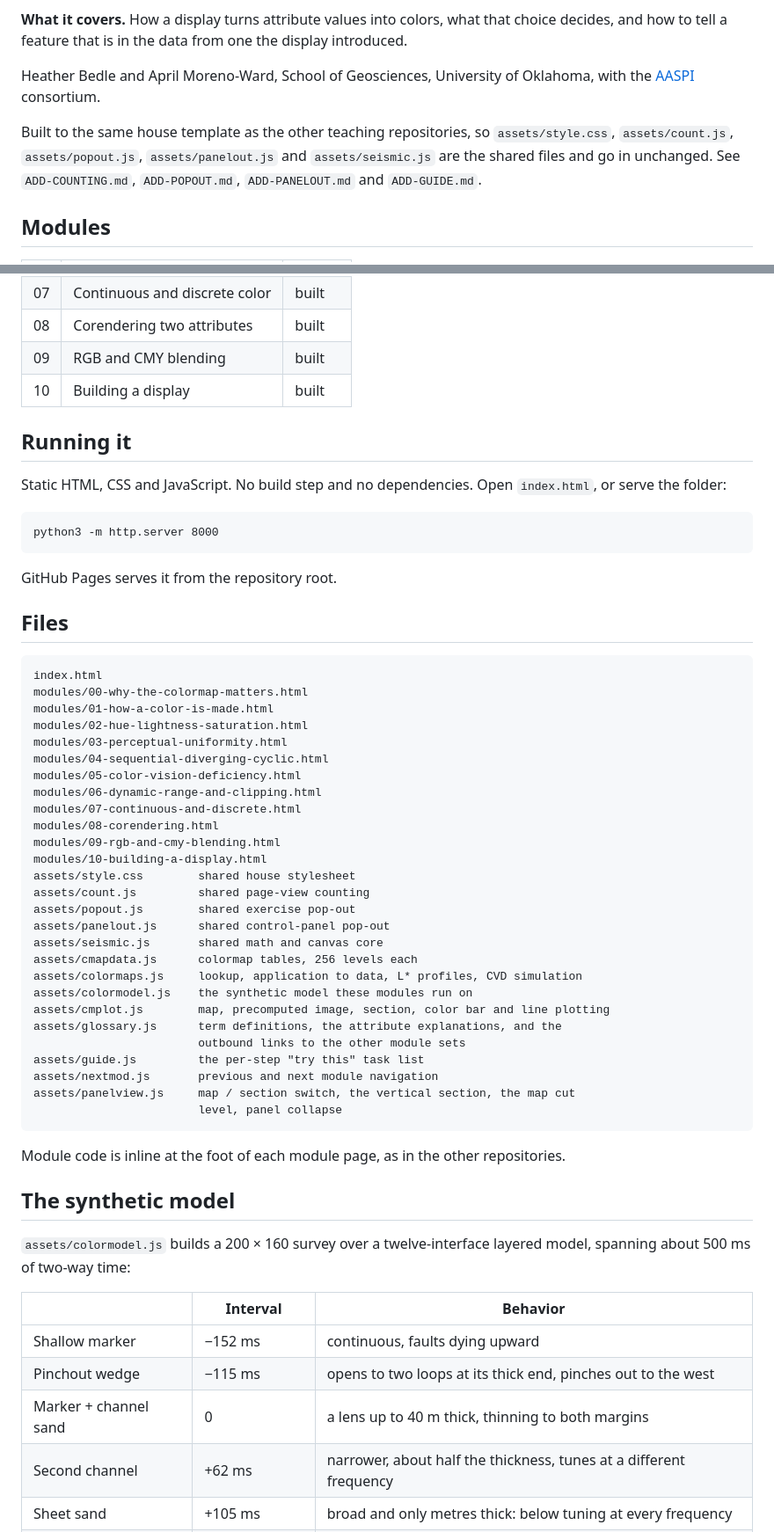
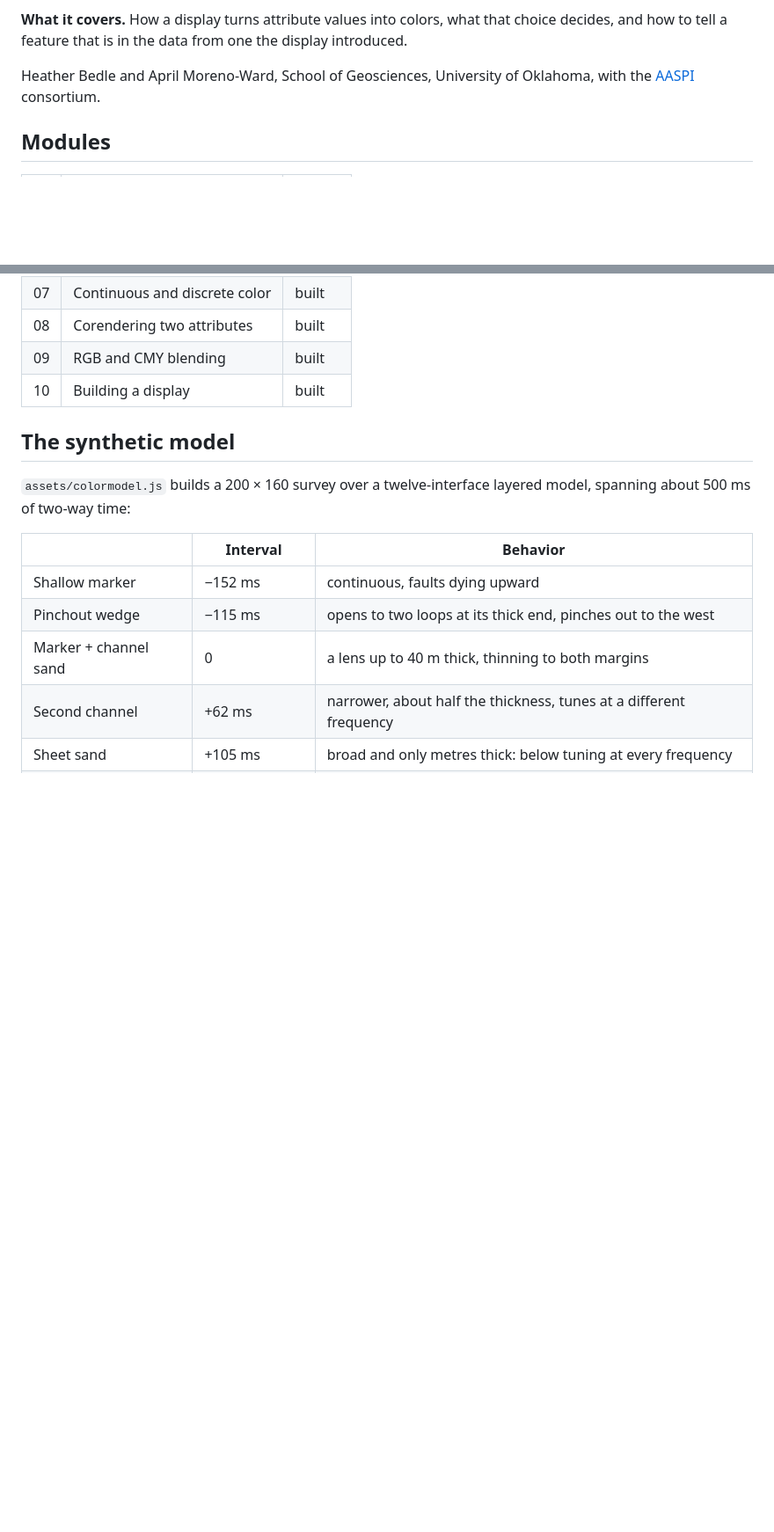
Before and after one commit to hbedle-subsurface/seismic-colormap, a Markdown page: README.md, 2 parts joined by grey strips. Shown at 88% size. Rendered like a GitHub page; blank space fills up the shorter version.

````diff
--- a/README.md
+++ b/README.md
@@ -17,11 +17,6 @@ display introduced.
 Heather Bedle and April Moreno-Ward, School of Geosciences, University of
 Oklahoma, with the [AASPI](https://www.ou.edu/mcee/labs/aaspi) consortium.
 
-Built to the same house template as the other teaching repositories, so
-`assets/style.css`, `assets/count.js`, `assets/popout.js`, `assets/panelout.js`
-and `assets/seismic.js` are the shared files and go in unchanged. See
-`ADD-COUNTING.md`, `ADD-POPOUT.md`, `ADD-PANELOUT.md` and `ADD-GUIDE.md`.
-
 ## Modules
 
 | | Module | Status |
@@ -38,51 +33,6 @@ and `assets/seismic.js` are the shared files and go in unchanged. See
 | 09 | RGB and CMY blending | built |
 | 10 | Building a display | built |
 
-## Running it
-
-Static HTML, CSS and JavaScript. No build step and no dependencies. Open
-`index.html`, or serve the folder:
-
-```
-python3 -m http.server 8000
-```
-
-GitHub Pages serves it from the repository root.
-
-## Files
-
-```
-index.html
-modules/00-why-the-colormap-matters.html
-modules/01-how-a-color-is-made.html
-modules/02-hue-lightness-saturation.html
-modules/03-perceptual-uniformity.html
-modules/04-sequential-diverging-cyclic.html
-modules/05-color-vision-deficiency.html
-modules/06-dynamic-range-and-clipping.html
-modules/07-continuous-and-discrete.html
-modules/08-corendering.html
-modules/09-rgb-and-cmy-blending.html
-modules/10-building-a-display.html
-assets/style.css        shared house stylesheet
-assets/count.js         shared page-view counting
-assets/popout.js        shared exercise pop-out
-assets/panelout.js      shared control-panel pop-out
-assets/seismic.js       shared math and canvas core
-assets/cmapdata.js      colormap tables, 256 levels each
-assets/colormaps.js     lookup, application to data, L* profiles, CVD simulation
-assets/colormodel.js    the synthetic model these modules run on
-assets/cmplot.js        map, precomputed image, section, color bar and line plotting
-assets/glossary.js      term definitions, the attribute explanations, and the
-                        outbound links to the other module sets
-assets/guide.js         the per-step "try this" task list
-assets/nextmod.js       previous and next module navigation
-assets/panelview.js     map / section switch, the vertical section, the map cut
-                        level, panel collapse
-```
-
-Module code is inline at the foot of each module page, as in the other
-repositories.
 
 ## The synthetic model
 
````
Also changed, not shown: other parts of README.md (+2 -2 lines).
